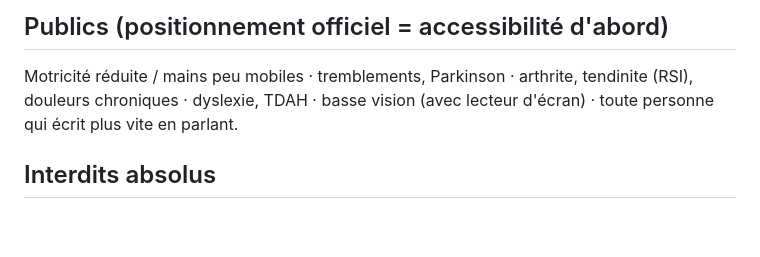
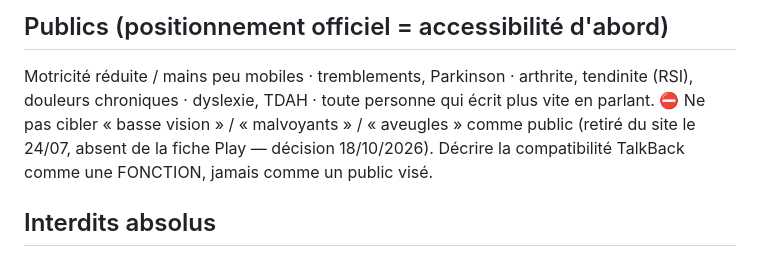
Before and after one commit to quang101182/dictokey-site, a Markdown page: _engine/FACTS.md, the part around the change. Drawn GitHub-style; blank space fills up the shorter version.

```diff
--- a/_engine/FACTS.md
+++ b/_engine/FACTS.md
@@ -38,7 +38,9 @@
 
 ## Publics (positionnement officiel = accessibilité d'abord)
 Motricité réduite / mains peu mobiles · tremblements, Parkinson · arthrite, tendinite (RSI), douleurs chroniques ·
-dyslexie, TDAH · basse vision (avec lecteur d'écran) · toute personne qui écrit plus vite en parlant.
+dyslexie, TDAH · toute personne qui écrit plus vite en parlant.
+⛔ Ne pas cibler « basse vision » / « malvoyants » / « aveugles » comme public (retiré du site le 24/07, absent de la fiche
+Play — décision 18/10/2026). Décrire la compatibilité TalkBack comme une FONCTION, jamais comme un public visé.
 
 ## Interdits absolus
 - ⛔ Aucun témoignage ou citation d'utilisateur (même anonymisé), aucune note/avis inventé, aucun chiffre d'installs.
```
Also changed, not shown: _engine/BACKLOG.md (+2 -2 lines).
